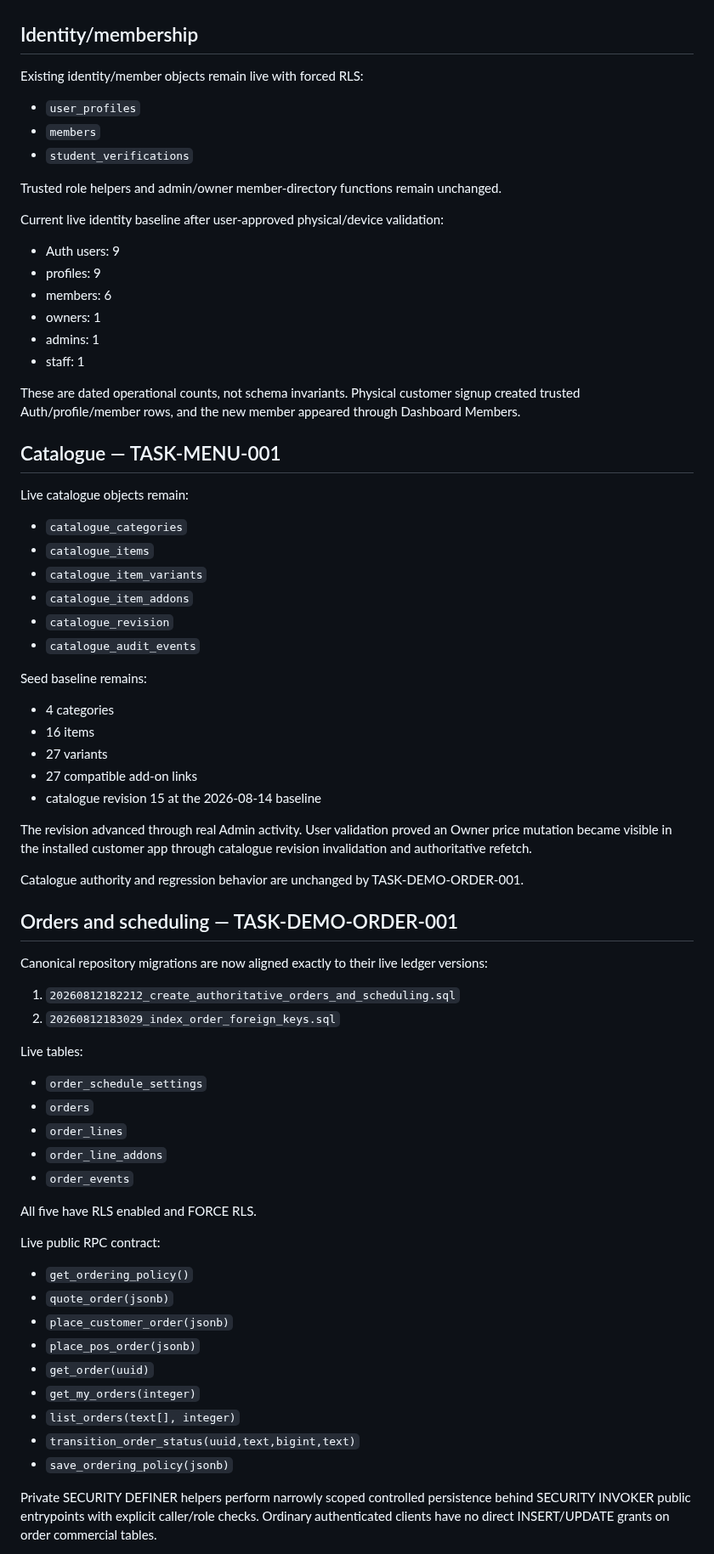
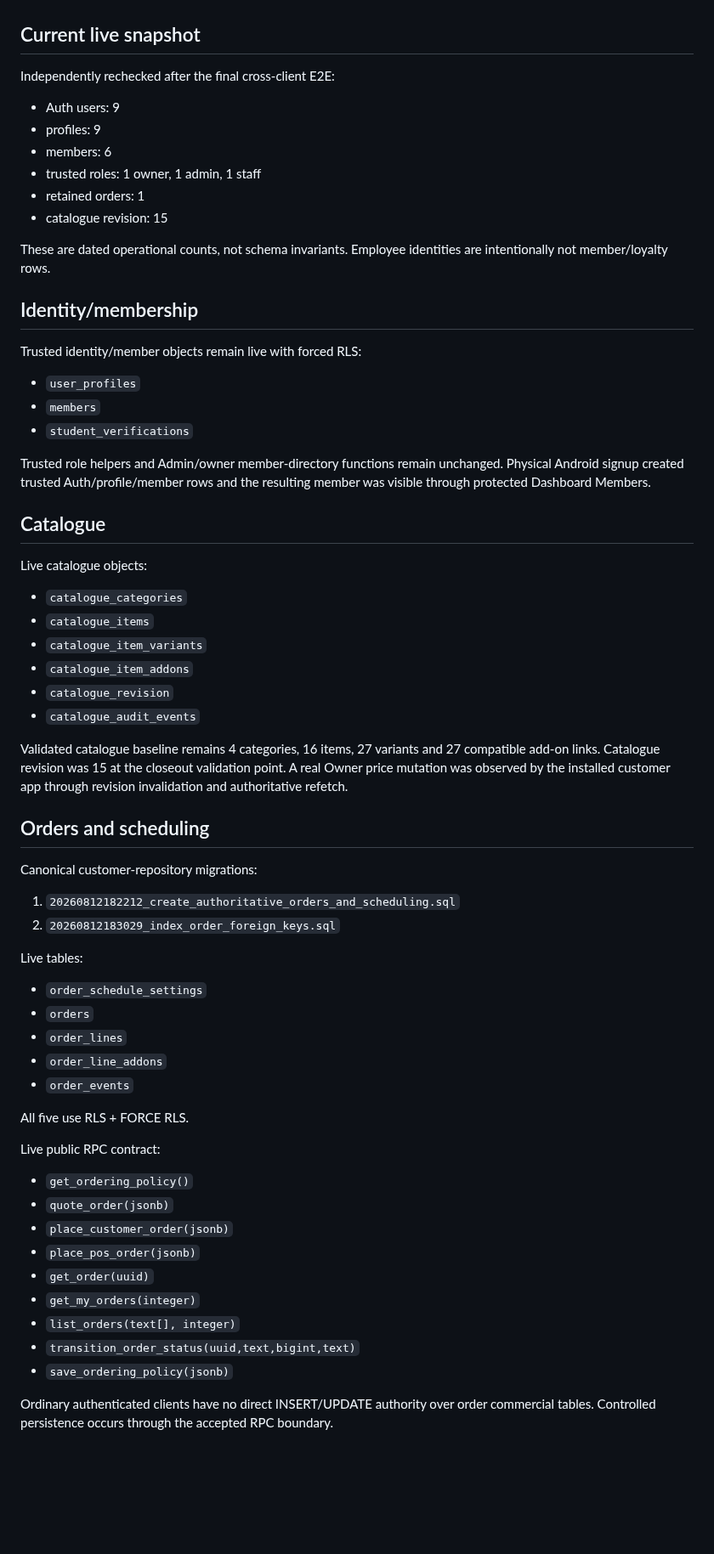
Before and after one commit to Hermann-33/Aida_System, a Markdown page: docs/context/SUPABASE_STATUS.md, the part around one of its changes. Shown at 85% size. Drawn GitHub-style; blank space fills up the shorter version.

```diff
--- a/docs/context/SUPABASE_STATUS.md
+++ b/docs/context/SUPABASE_STATUS.md
@@ -5,30 +5,32 @@
 **Ref:** `eswovqxqzfevcdwwcmuh`
 **Region:** `ap-southeast-1`
 
+## Current live snapshot
+
+Independently rechecked after the final cross-client E2E:
+
+- Auth users: 9
+- profiles: 9
+- members: 6
+- trusted roles: 1 owner, 1 admin, 1 staff
+- retained orders: 1
+- catalogue revision: 15
+
+These are dated operational counts, not schema invariants. Employee identities are intentionally not member/loyalty rows.
+
 ## Identity/membership
 
-Existing identity/member objects remain live with forced RLS:
+Trusted identity/member objects remain live with forced RLS:
 
 - `user_profiles`
 - `members`
 - `student_verifications`
 
-Trusted role helpers and admin/owner member-directory functions remain unchanged.
+Trusted role helpers and Admin/owner member-directory functions remain unchanged. Physical Android signup created trusted Auth/profile/member rows and the resulting member was visible through protected Dashboard Members.
 
-Current live identity baseline after user-approved physical/device validation:
+## Catalogue
 
-- Auth users: 9
-- profiles: 9
-- members: 6
-- owners: 1
-- admins: 1
-- staff: 1
-
-These are dated operational counts, not schema invariants. Physical customer signup created trusted Auth/profile/member rows, and the new member appeared through Dashboard Members.
-
-## Catalogue — TASK-MENU-001
-
-Live catalogue objects remain:
+Live catalogue objects:
 
 - `catalogue_categories`
 - `catalogue_items`
@@ -37,21 +39,11 @@ Live catalogue objects remain:
 - `catalogue_revision`
 - `catalogue_audit_events`
 
-Seed baseline remains:
+Validated catalogue baseline remains 4 categories, 16 items, 27 variants and 27 compatible add-on links. Catalogue revision was 15 at the closeout validation point. A real Owner price mutation was observed by the installed customer app through revision invalidation and authoritative refetch.
 
-- 4 categories
-- 16 items
-- 27 variants
-- 27 compatible add-on links
-- catalogue revision 15 at the 2026-08-14 baseline
+## Orders and scheduling
 
-The revision advanced through real Admin activity. User validation proved an Owner price mutation became visible in the installed customer app through catalogue revision invalidation and authoritative refetch.
-
-Catalogue authority and regression behavior are unchanged by TASK-DEMO-ORDER-001.
-
-## Orders and scheduling — TASK-DEMO-ORDER-001
-
-Canonical repository migrations are now aligned exactly to their live ledger versions:
+Canonical customer-repository migrations:
 
 1. `20260812182212_create_authoritative_orders_and_scheduling.sql`
 2. `20260812183029_index_order_foreign_keys.sql`
@@ -64,7 +56,7 @@ Live tables:
 - `order_line_addons`
 - `order_events`
 
-All five have RLS enabled and FORCE RLS.
+All five use RLS + FORCE RLS.
 
 Live public RPC contract:
 
@@ -78,5 +70,5 @@ Live public RPC contract:
 - `transition_order_status(uuid,text,bigint,text)`
 - `save_ordering_policy(jsonb)`
 
-Private SECURITY DEFINER helpers perform narrowly scoped controlled persistence behind SECURITY INVOKER public entrypoints with explicit caller/role checks. Ordinary authenticated clients have no direct INSERT/UPDATE grants on order commercial tables.
+Ordinary authenticated clients have no direct INSERT/UPDATE authority over order commercial tables. Controlled persistence occurs through the accepted RPC boundary.
 
```
Also changed, not shown: other parts of docs/context/SUPABASE_STATUS.md (+31 -57 lines).
